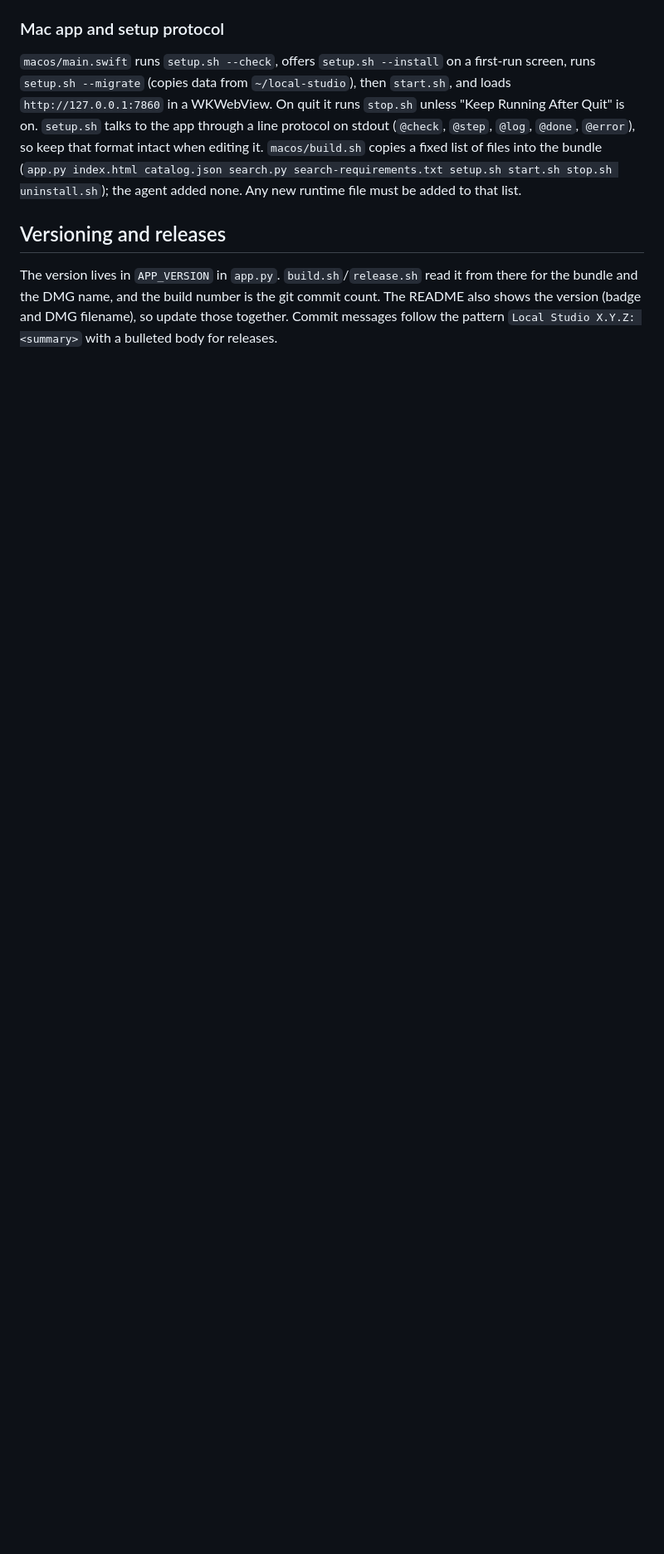
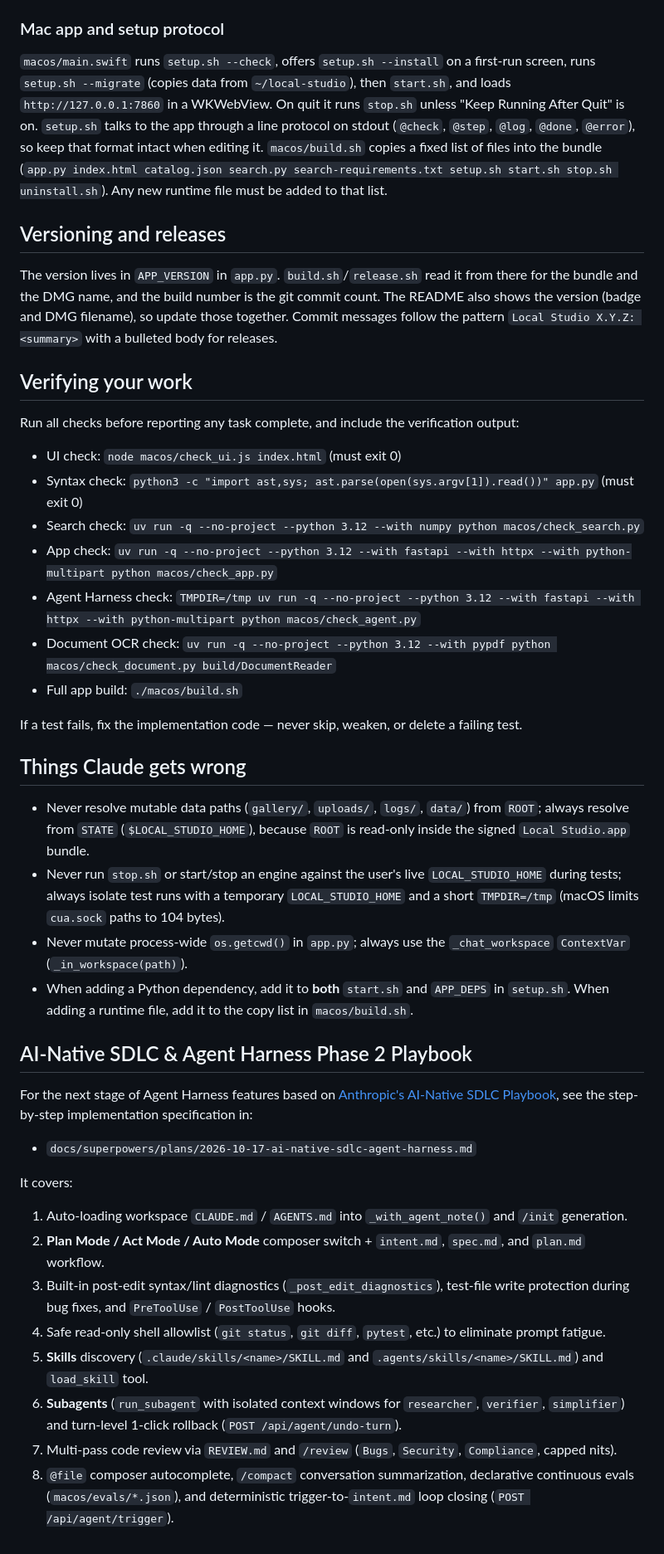
Before and after one commit to vinoth12940/local-studio, a Markdown page: CLAUDE.md, the part around one of its changes. Shown at 83% size. Rendered like a GitHub page; blank space fills up the shorter version.

```diff
--- a/CLAUDE.md
+++ b/CLAUDE.md
@@ -275,7 +245,7 @@ runs `setup.sh --migrate` (copies data from `~/local-studio`), then `start.sh`,
 `http://127.0.0.1:7860` in a WKWebView. On quit it runs `stop.sh` unless "Keep Running After Quit"
 is on. `setup.sh` talks to the app through a line protocol on stdout (`@check`, `@step`, `@log`,
 `@done`, `@error`), so keep that format intact when editing it. `macos/build.sh` copies a fixed list
-of files into the bundle (`app.py index.html catalog.json search.py search-requirements.txt setup.sh start.sh stop.sh uninstall.sh`); the agent added none.
+of files into the bundle (`app.py index.html catalog.json search.py search-requirements.txt setup.sh start.sh stop.sh uninstall.sh`).
 Any new runtime file must be added to that list.
 
 ## Versioning and releases
@@ -284,3 +254,38 @@ The version lives in `APP_VERSION` in `app.py`. `build.sh`/`release.sh` read it
 the bundle and the DMG name, and the build number is the git commit count. The README also shows
 the version (badge and DMG filename), so update those together. Commit messages follow the pattern
 `Local Studio X.Y.Z: <summary>` with a bulleted body for releases.
+
+## Verifying your work
+
+Run all checks before reporting any task complete, and include the verification output:
+- UI check: `node macos/check_ui.js index.html` (must exit 0)
+- Syntax check: `python3 -c "import ast,sys; ast.parse(open(sys.argv[1]).read())" app.py` (must exit 0)
+- Search check: `uv run -q --no-project --python 3.12 --with numpy python macos/check_search.py`
+- App check: `uv run -q --no-project --python 3.12 --with fastapi --with httpx --with python-multipart python macos/check_app.py`
+- Agent Harness check: `TMPDIR=/tmp uv run -q --no-project --python 3.12 --with fastapi --with httpx --with python-multipart python macos/check_agent.py`
+- Document OCR check: `uv run -q --no-project --python 3.12 --with pypdf python macos/check_document.py build/DocumentReader`
+- Full app build: `./macos/build.sh`
+
+If a test fails, fix the implementation code — never skip, weaken, or delete a failing test.
+
+## Things Claude gets wrong
+
+- Never resolve mutable data paths (`gallery/`, `uploads/`, `logs/`, `data/`) from `ROOT`; always resolve from `STATE` (`$LOCAL_STUDIO_HOME`), because `ROOT` is read-only inside the signed `Local Studio.app` bundle.
+- Never run `stop.sh` or start/stop an engine against the user's live `LOCAL_STUDIO_HOME` during tests; always isolate test runs with a temporary `LOCAL_STUDIO_HOME` and a short `TMPDIR=/tmp` (macOS limits `cua.sock` paths to 104 bytes).
+- Never mutate process-wide `os.getcwd()` in `app.py`; always use the `_chat_workspace` `ContextVar` (`_in_workspace(path)`).
+- When adding a Python dependency, add it to **both** `start.sh` and `APP_DEPS` in `setup.sh`. When adding a runtime file, add it to the copy list in `macos/build.sh`.
+
+## AI-Native SDLC & Agent Harness Phase 2 Playbook
+
+For the next stage of Agent Harness features based on [Anthropic's AI-Native SDLC Playbook](https://claude.com/resources/articles/the-ai-native-sdlc-playbook), see the step-by-step implementation specification in:
+- `docs/superpowers/plans/2026-10-17-ai-native-sdlc-agent-harness.md`
+
+It covers:
+1. Auto-loading workspace `CLAUDE.md` / `AGENTS.md` into `_with_agent_note()` and `/init` generation.
+2. **Plan Mode / Act Mode / Auto Mode** composer switch + `intent.md`, `spec.md`, and `plan.md` workflow.
+3. Built-in post-edit syntax/lint diagnostics (`_post_edit_diagnostics`), test-file write protection during bug fixes, and `PreToolUse` / `PostToolUse` hooks.
+4. Safe read-only shell allowlist (`git status`, `git diff`, `pytest`, etc.) to eliminate prompt fatigue.
+5. **Skills** discovery (`.claude/skills/<name>/SKILL.md` and `.agents/skills/<name>/SKILL.md`) and `load_skill` tool.
+6. **Subagents** (`run_subagent` with isolated context windows for `researcher`, `verifier`, `simplifier`) and turn-level 1-click rollback (`POST /api/agent/undo-turn`).
+7. Multi-pass code review via `REVIEW.md` and `/review` (`Bugs`, `Security`, `Compliance`, capped nits).
+8. `@file` composer autocomplete, `/compact` conversation summarization, declarative continuous evals (`macos/evals/*.json`), and deterministic trigger-to-`intent.md` loop closing (`POST /api/agent/trigger`).
```
Also changed, not shown: other parts of CLAUDE.md (+45 -75 lines), AGENTS.md (+29 -2 lines), 1 other file.
